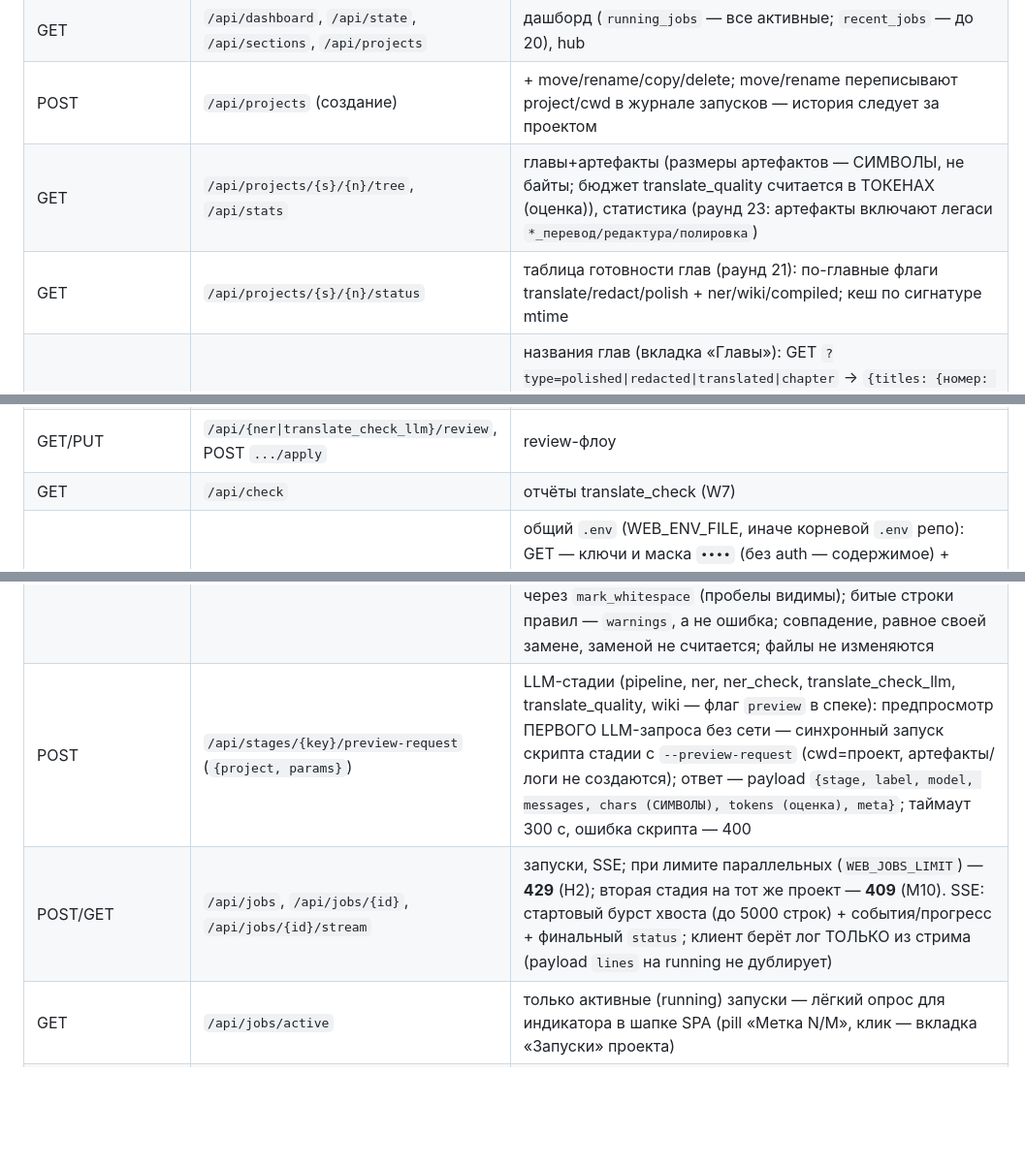
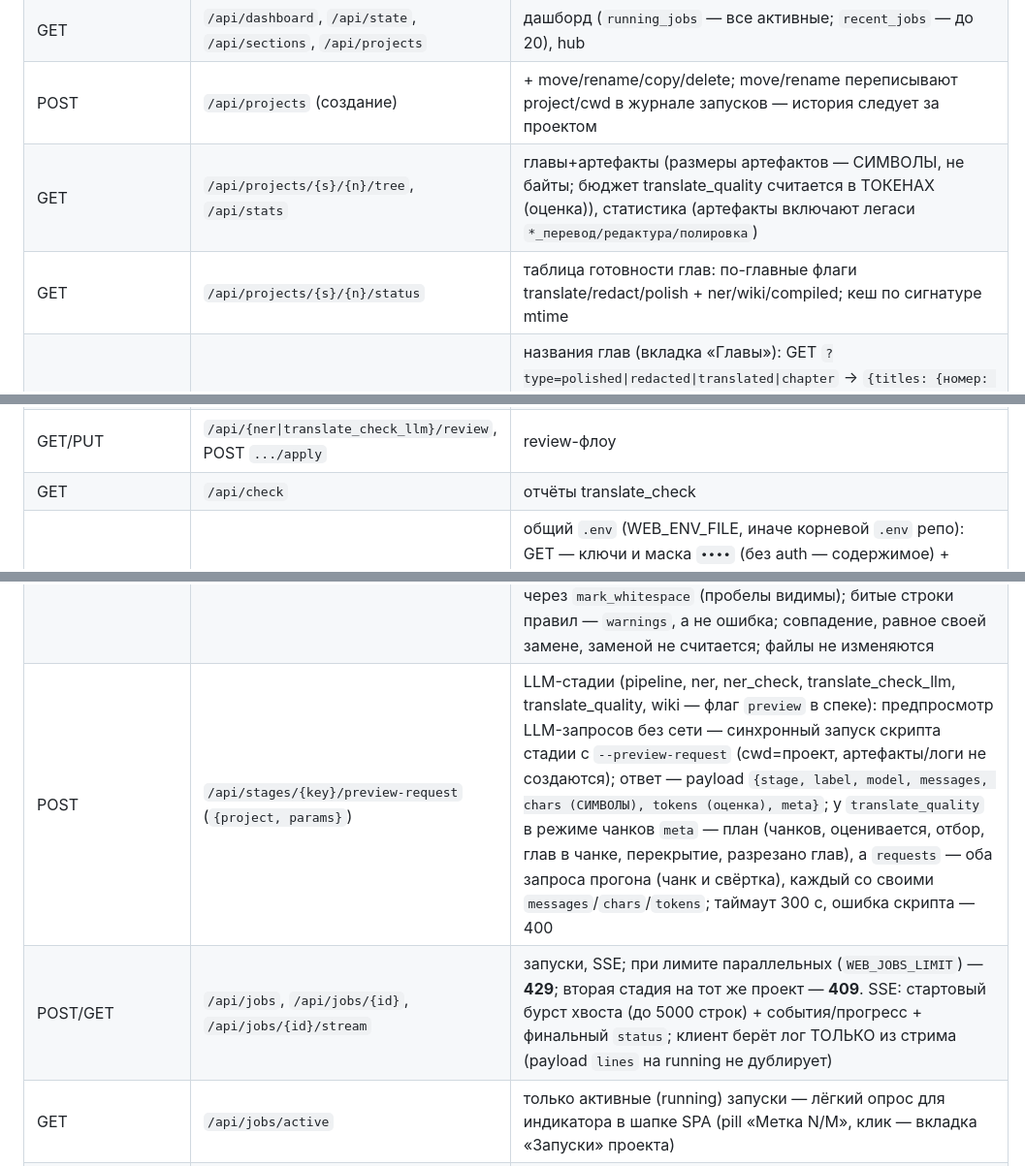
Before and after one commit to LynxPDA/NovelMaestro, a Markdown page: web/README.md, 3 parts joined by grey strips. Shown at 97% size. Drawn GitHub-style; blank space fills up the shorter version.

```diff
--- a/web/README.md
+++ b/web/README.md
@@ -87,8 +89,8 @@ python3 web/main.py --host 0.0.0.0 --auth   # доступ с LAN + токен
 | GET/POST | `/api/session`, `/api/login`, `/api/logout` | сессия, вход по токену; `session` несёт `version` — версия сборки (источник: `web/version.py` → `VERSION` в корне репо, обновляется при релизе) |
 | GET | `/api/dashboard`, `/api/state`, `/api/sections`, `/api/projects` | дашборд (`running_jobs` — все активные; `recent_jobs` — до 20), hub |
 | POST | `/api/projects` (создание) | + move/rename/copy/delete; move/rename переписывают project/cwd в журнале запусков — история следует за проектом |
-| GET | `/api/projects/{s}/{n}/tree`, `/api/stats` | главы+артефакты (размеры артефактов — СИМВОЛЫ, не байты; бюджет translate_quality считается в ТОКЕНАХ (оценка)), статистика (раунд 23: артефакты включают легаси `*_перевод/редактура/полировка`) |
-| GET | `/api/projects/{s}/{n}/status` | таблица готовности глав (раунд 21): по-главные флаги translate/redact/polish + ner/wiki/compiled; кеш по сигнатуре mtime |
+| GET | `/api/projects/{s}/{n}/tree`, `/api/stats` | главы+артефакты (размеры артефактов — СИМВОЛЫ, не байты; бюджет translate_quality считается в ТОКЕНАХ (оценка)), статистика (артефакты включают легаси `*_перевод/редактура/полировка`) |
+| GET | `/api/projects/{s}/{n}/status` | таблица готовности глав: по-главные флаги translate/redact/polish + ner/wiki/compiled; кеш по сигнатуре mtime |
 | GET/PUT | `/api/projects/{s}/{n}/chapters/titles` | названия глав (вкладка «Главы»): GET `?type=polished\|redacted\|translated\|chapter` → `{titles: {номер: первая непустая строка}, all_ids: непрерывный 1..N по папкам, missing: номера без файла типа}`; PUT `{type, titles: {номер: строка}}` — замена первой строки в файлах глав (NFC), → `{updated, missing, warnings}` |
 | DELETE | `/api/projects/{s}/{n}/chapters?type=&start=&end=` | удаление файлов глав выбранного типа в диапазоне (вкладка «Главы» — «Удалить файлы»), → `{deleted: [номера]}` |
 | GET | `/api/templates` | наборы шаблонов с деревом файлов (для создания проекта и вкладки «Шаблоны») |
@@ -103,7 +105,7 @@ python3 web/main.py --host 0.0.0.0 --auth   # доступ с LAN + токен
 | GET | `/api/ner/export?project=&format=json\|text\|names` | экспорт глоссария для анализа (JSON / записи текстом / имена по полу); фильтры: `count_threshold`, `types`; для format=names — так же `female_types`, `male_types` → `{name, content}` |
 | GET/PUT/DELETE | `/api/cover` | обложка source/cover.* |
 | GET/PUT | `/api/{ner\|translate_check_llm}/review`, POST `.../apply` | review-флоу |
-| GET | `/api/check` | отчёты translate_check (W7) |
+| GET | `/api/check` | отчёты translate_check |
 | GET/PUT | `/api/env` | общий `.env` (WEB_ENV_FILE, иначе корневой `.env` репо): GET — ключи и маска `••••` (без auth — содержимое) + `values` несекретных ключей; PUT `content` — полная замена, `changes` — точечная (пустое значение убирает строку); `project`/`scope` в запросе игнорируются, DELETE-эндпоинта больше нет |
 | GET/PUT/DELETE | `/api/prompts`, `/api/prompts/{name}` | промпты (DELETE — удаление, PUT с пустым content — создание) |
 | GET | `/api/prompts/{name}/template` | шаблоны промптов |
@@ -118,8 +120,8 @@ python3 web/main.py --host 0.0.0.0 --auth   # доступ с LAN + токен
 | GET | `/api/stages`, `/api/stages/{k}/spec\|options` | стадии и их единые формы (поля и значения — из реестра: реестр → общий `.env` → профиль стадии → `os.environ`; у LLM-стадии первым идёт поле `profile`, стадийных LLM-ключей и `overridden` в спеке нет), опции списков и `profiles` — сводка профилей для подписи поля |
 | POST/GET/DELETE | `/api/stages/epub/preview` (POST — создание, GET — чтение), GET `.../preview/text?num=`, DELETE `.../preview/folder?seq=` | epub: предпросмотр разбивки — папки `00000_1_…` + размеры в kB, текст главы по номеру, удаление секции с перенумерацией на сервере (seq уходит в `skip` запуска) |
 | POST | `/api/stages/batch_replace/preview` | batch_replace: предпросмотр замен в одной главе — `{project, type, chapter, replacements}`; правила — тем же путём, что реальный запуск (`cli.batch_replace.parse_replace_lines`/`apply_rules_segments`); пустые правила — текст главы без изменений; ответ: `segments` `keep/del/ins` итогового текста, `rules` (эффективные паттерн/замена + счётчик) и `stats` — всё через `mark_whitespace` (пробелы видимы); битые строки правил — `warnings`, а не ошибка; совпадение, равное своей замене, заменой не считается; файлы не изменяются |
-| POST | `/api/stages/{key}/preview-request` (`{project, params}`) | LLM-стадии (pipeline, ner, ner_check, translate_check_llm, translate_quality, wiki — флаг `preview` в спеке): предпросмотр ПЕРВОГО LLM-запроса без сети — синхронный запуск скрипта стадии с `--preview-request` (cwd=проект, артефакты/логи не создаются); ответ — payload `{stage, label, model, messages, chars (СИМВОЛЫ), tokens (оценка), meta}`; таймаут 300 с, ошибка скрипта — 400 |
-| POST/GET | `/api/jobs`, `/api/jobs/{id}`, `/api/jobs/{id}/stream` | запуски, SSE; при лимите параллельных (`WEB_JOBS_LIMIT`) — **429** (H2); вторая стадия на тот же проект — **409** (M10). SSE: стартовый бурст хвоста (до 5000 строк) + события/прогресс + финальный `status`; клиент берёт лог ТОЛЬКО из стрима (payload `lines` на running не дублирует) |
+| POST | `/api/stages/{key}/preview-request` (`{project, params}`) | LLM-стадии (pipeline, ner, ner_check, translate_check_llm, translate_quality, wiki — флаг `preview` в спеке): предпросмотр LLM-запросов без сети — синхронный запуск скрипта стадии с `--preview-request` (cwd=проект, артефакты/логи не создаются); ответ — payload `{stage, label, model, messages, chars (СИМВОЛЫ), tokens (оценка), meta}`; у `translate_quality` в режиме чанков `meta` — план (чанков, оценивается, отбор, глав в чанке, перекрытие, разрезано глав), а `requests` — оба запроса прогона (чанк и свёртка), каждый со своими `messages`/`chars`/`tokens`; таймаут 300 с, ошибка скрипта — 400 |
+| POST/GET | `/api/jobs`, `/api/jobs/{id}`, `/api/jobs/{id}/stream` | запуски, SSE; при лимите параллельных (`WEB_JOBS_LIMIT`) — **429**; вторая стадия на тот же проект — **409**. SSE: стартовый бурст хвоста (до 5000 строк) + события/прогресс + финальный `status`; клиент берёт лог ТОЛЬКО из стрима (payload `lines` на running не дублирует) |
 | GET | `/api/jobs/active` | только активные (running) запуски — лёгкий опрос для индикатора в шапке SPA (pill «Метка N/M», клик — вкладка «Запуски» проекта) |
 | DELETE | `/api/jobs` | очистить историю завершённых запусков (активные не трогаются) |
 | POST | `/api/jobs/{id}/stop`, DELETE `/api/jobs/{id}` | стоп (POSIX killpg / Windows taskkill /F /T)/удаление |
```
Also changed, not shown: other parts of web/README.md (+3 -1 lines), AGENTS.md (+3 -3 lines), TODO.md (+2 -0 lines).
